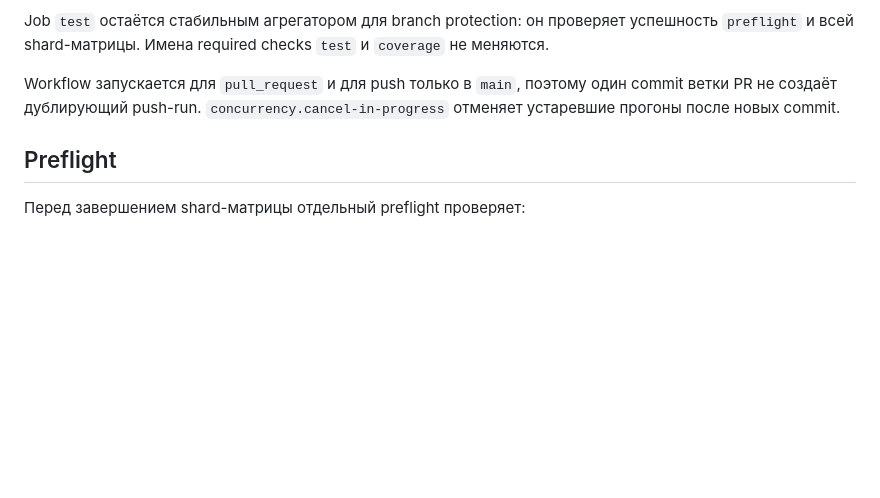
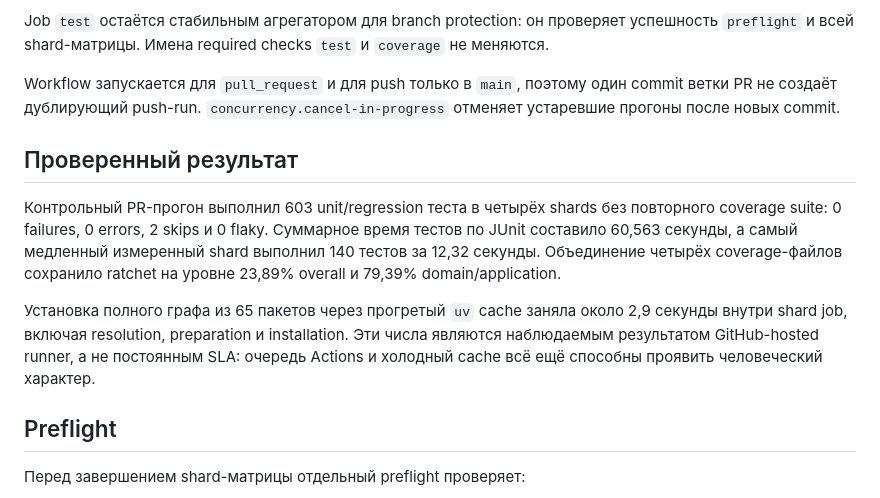
Before and after one commit to Stellmaria/romatic_club_bot_max, a Markdown page: docs/quality-gates.md, the part around the change. GitHub-like rendering; blank space fills up the shorter version.

Commit message:
docs(ci): record validated sharding metrics

```diff
--- a/docs/quality-gates.md
+++ b/docs/quality-gates.md
@@ -28,6 +28,12 @@ Pull request запускает unit/regression suite один раз в чет
 Job `test` остаётся стабильным агрегатором для branch protection: он проверяет успешность `preflight` и всей shard-матрицы. Имена required checks `test` и `coverage` не меняются.
 
 Workflow запускается для `pull_request` и для push только в `main`, поэтому один commit ветки PR не создаёт дублирующий push-run. `concurrency.cancel-in-progress` отменяет устаревшие прогоны после новых commit.
+
+## Проверенный результат
+
+Контрольный PR-прогон выполнил 603 unit/regression теста в четырёх shards без повторного coverage suite: 0 failures, 0 errors, 2 skips и 0 flaky. Суммарное время тестов по JUnit составило 60,563 секунды, а самый медленный измеренный shard выполнил 140 тестов за 12,32 секунды. Объединение четырёх coverage-файлов сохранило ratchet на уровне 23,89% overall и 79,39% domain/application.
+
+Установка полного графа из 65 пакетов через прогретый `uv` cache заняла около 2,9 секунды внутри shard job, включая resolution, preparation и installation. Эти числа являются наблюдаемым результатом GitHub-hosted runner, а не постоянным SLA: очередь Actions и холодный cache всё ещё способны проявить человеческий характер.
 
 ## Preflight
 
```
